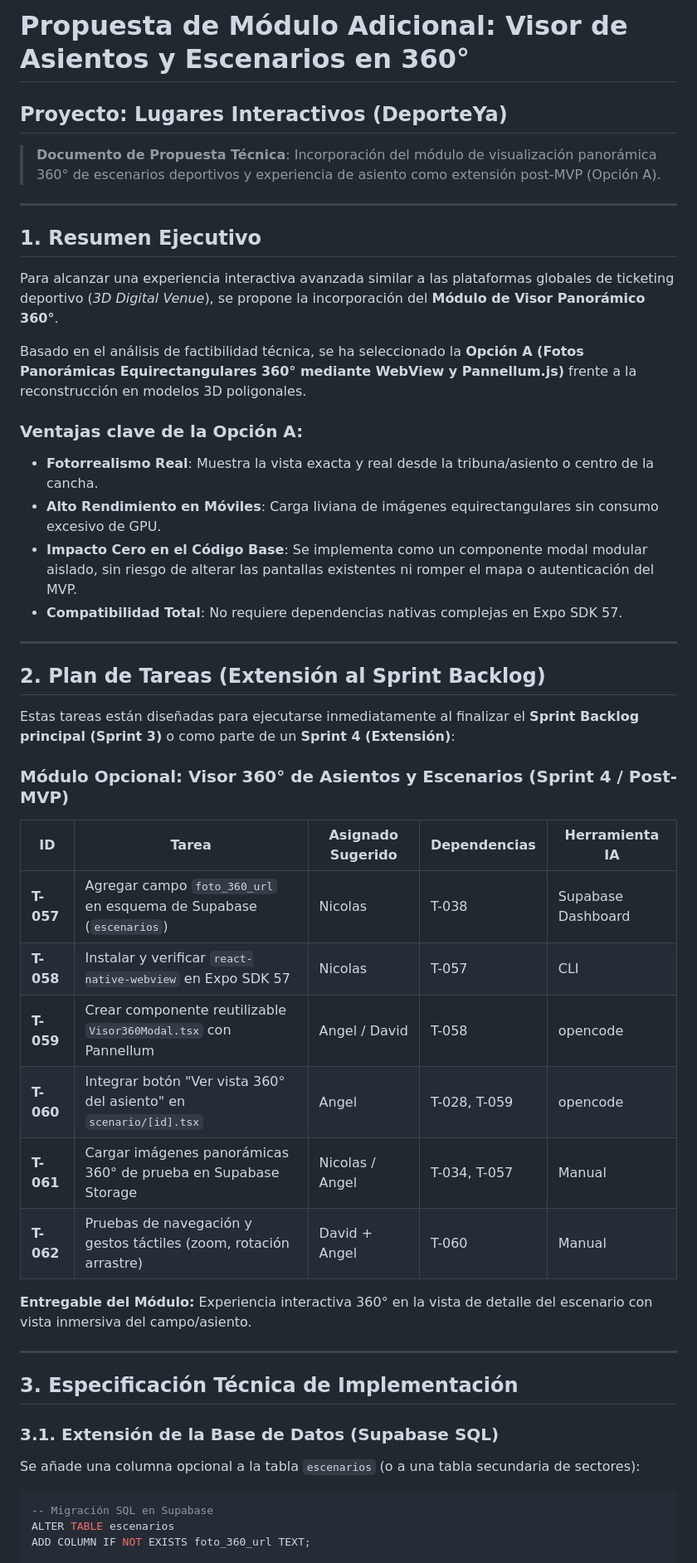
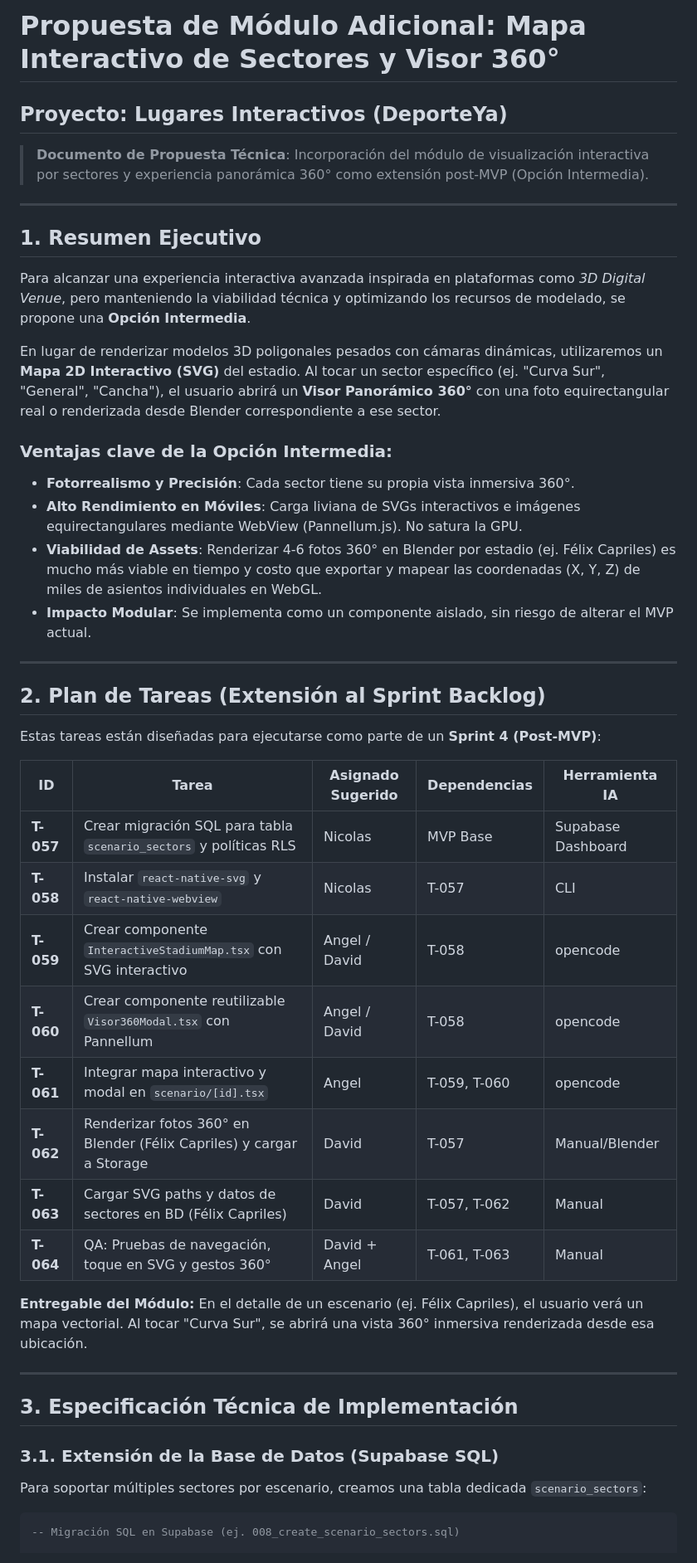
Before and after one commit to Joaquinfr87/proyecto-movil, a Markdown page: docs/scrum/PROPUESTA-MODULO-VISOR-360.md, the part around one of its changes. Shown at 83% size. Drawn GitHub-style.

````diff
--- a/docs/scrum/PROPUESTA-MODULO-VISOR-360.md
+++ b/docs/scrum/PROPUESTA-MODULO-VISOR-360.md
@@ -1,41 +1,41 @@
-# Propuesta de Módulo Adicional: Visor de Asientos y Escenarios en 360°
+# Propuesta de Módulo Adicional: Mapa Interactivo de Sectores y Visor 360°
 
 ## Proyecto: Lugares Interactivos (DeporteYa)
 
-> **Documento de Propuesta Técnica**: Incorporación del módulo de visualización panorámica 360° de escenarios deportivos y experiencia de asiento como extensión post-MVP (Opción A).
+> **Documento de Propuesta Técnica**: Incorporación del módulo de visualización interactiva por sectores y experiencia panorámica 360° como extensión post-MVP (Opción Intermedia).
 
 ---
 
 ## 1. Resumen Ejecutivo
 
-Para alcanzar una experiencia interactiva avanzada similar a las plataformas globales de ticketing deportivo (*3D Digital Venue*), se propone la incorporación del **Módulo de Visor Panorámico 360°**.
+Para alcanzar una experiencia interactiva avanzada inspirada en plataformas como *3D Digital Venue*, pero manteniendo la viabilidad técnica y optimizando los recursos de modelado, se propone una **Opción Intermedia**.
 
-Basado en el análisis de factibilidad técnica, se ha seleccionado la **Opción A (Fotos Panorámicas Equirectangulares 360° mediante WebView y Pannellum.js)** frente a la reconstrucción en modelos 3D poligonales.
+En lugar de renderizar modelos 3D poligonales pesados con cámaras dinámicas, utilizaremos un **Mapa 2D Interactivo (SVG)** del estadio. Al tocar un sector específico (ej. "Curva Sur", "General", "Cancha"), el usuario abrirá un **Visor Panorámico 360°** con una foto equirectangular real o renderizada desde Blender correspondiente a ese sector.
 
-### Ventajas clave de la Opción A:
-* **Fotorrealismo Real**: Muestra la vista exacta y real desde la tribuna/asiento o centro de la cancha.
-* **Alto Rendimiento en Móviles**: Carga liviana de imágenes equirectangulares sin consumo excesivo de GPU.
-* **Impacto Cero en el Código Base**: Se implementa como un componente modal modular aislado, sin riesgo de alterar las pantallas existentes ni romper el mapa o autenticación del MVP.
-* **Compatibilidad Total**: No requiere dependencias nativas complejas en Expo SDK 57.
+### Ventajas clave de la Opción Intermedia:
+* **Fotorrealismo y Precisión**: Cada sector tiene su propia vista inmersiva 360°.
+* **Alto Rendimiento en Móviles**: Carga liviana de SVGs interactivos e imágenes equirectangulares mediante WebView (Pannellum.js). No satura la GPU.
+* **Viabilidad de Assets**: Renderizar 4-6 fotos 360° en Blender por estadio (ej. Félix Capriles) es mucho más viable en tiempo y costo que exportar y mapear las coordenadas (X, Y, Z) de miles de asientos individuales en WebGL.
+* **Impacto Modular**: Se implementa como un componente aislado, sin riesgo de alterar el MVP actual.
 
 ---
 
 ## 2. Plan de Tareas (Extensión al Sprint Backlog)
 
-Estas tareas están diseñadas para ejecutarse inmediatamente al finalizar el **Sprint Backlog principal (Sprint 3)** o como parte de un **Sprint 4 (Extensión)**:
-
-### Módulo Opcional: Visor 360° de Asientos y Escenarios (Sprint 4 / Post-MVP)
+Estas tareas están diseñadas para ejecutarse como parte de un **Sprint 4 (Post-MVP)**:
 
 | ID | Tarea | Asignado Sugerido | Dependencias | Herramienta IA |
 |---|---|---|---|---|
-| **T-057** | Agregar campo `foto_360_url` en esquema de Supabase (`escenarios`) | Nicolas | T-038 | Supabase Dashboard |
-| **T-058** | Instalar y verificar `react-native-webview` en Expo SDK 57 | Nicolas | T-057 | CLI |
-| **T-059** | Crear componente reutilizable `Visor360Modal.tsx` con Pannellum | Angel / David | T-058 | opencode |
-| **T-060** | Integrar botón "Ver vista 360° del asiento" en `scenario/[id].tsx` | Angel | T-028, T-059 | opencode |
-| **T-061** | Cargar imágenes panorámicas 360° de prueba en Supabase Storage | Nicolas / Angel | T-034, T-057 | Manual |
-| **T-062** | Pruebas de navegación y gestos táctiles (zoom, rotación arrastre) | David + Angel | T-060 | Manual |
+| **T-057** | Crear migración SQL para tabla `scenario_sectors` y políticas RLS | Nicolas | MVP Base | Supabase Dashboard |
+| **T-058** | Instalar `react-native-svg` y `react-native-webview` | Nicolas | T-057 | CLI |
+| **T-059** | Crear componente `InteractiveStadiumMap.tsx` con SVG interactivo | Angel / David | T-058 | opencode |
+| **T-060** | Crear componente reutilizable `Visor360Modal.tsx` con Pannellum | Angel / David | T-058 | opencode |
+| **T-061** | Integrar mapa interactivo y modal en `scenario/[id].tsx` | Angel | T-059, T-060 | opencode |
+| **T-062** | Renderizar fotos 360° en Blender (Félix Capriles) y cargar a Storage | David | T-057 | Manual/Blender |
+| **T-063** | Cargar SVG paths y datos de sectores en BD (Félix Capriles) | David | T-057, T-062 | Manual |
+| **T-064** | QA: Pruebas de navegación, toque en SVG y gestos 360° | David + Angel | T-061, T-063 | Manual |
 
-**Entregable del Módulo:** Experiencia interactiva 360° en la vista de detalle del escenario con vista inmersiva del campo/asiento.
+**Entregable del Módulo:** En el detalle de un escenario (ej. Félix Capriles), el usuario verá un mapa vectorial. Al tocar "Curva Sur", se abrirá una vista 360° inmersiva renderizada desde esa ubicación.
 
 ---
 
@@ -43,10 +43,8 @@ Estas tareas están diseñadas para ejecutarse inmediatamente al finalizar el **
 
 ### 3.1. Extensión de la Base de Datos (Supabase SQL)
 
-Se añade una columna opcional a la tabla `escenarios` (o a una tabla secundaria de sectores):
+Para soportar múltiples sectores por escenario, creamos una tabla dedicada `scenario_sectors`:
 
 ```sql
--- Migración SQL en Supabase
-ALTER TABLE escenarios
-ADD COLUMN IF NOT EXISTS foto_360_url TEXT;
+-- Migración SQL en Supabase (ej. 008_create_scenario_sectors.sql)
 
````
Also changed, not shown: other parts of docs/scrum/PROPUESTA-MODULO-VISOR-360.md (+108 -53 lines).
